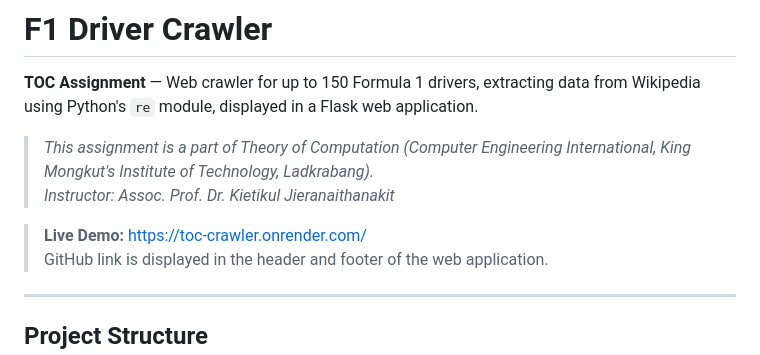
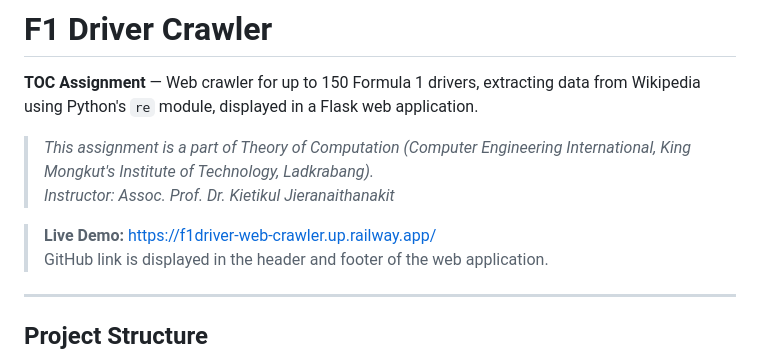
Before and after one commit to winthawdaraung/ToC_Crawler, a Markdown page: README.md, the part around the change. Drawn GitHub-style.

Commit message:
Change the demo link

```diff
--- a/README.md
+++ b/README.md
@@ -6,7 +6,7 @@ Wikipedia using Python's `re` module, displayed in a Flask web application.
 > *This assignment is a part of Theory of Computation (Computer Engineering International, King Mongkut's Institute of Technology, Ladkrabang).*
 > *Instructor: Assoc. Prof. Dr. Kietikul Jieranaithanakit*
 
-> **Live Demo:** [https://toc-crawler.onrender.com/](https://toc-crawler.onrender.com/)
+> **Live Demo:** [https://f1driver-web-crawler.up.railway.app/](https://toc-crawler.onrender.com/)
 > GitHub link is displayed in the header and footer of the web application.
 
 ---
```
